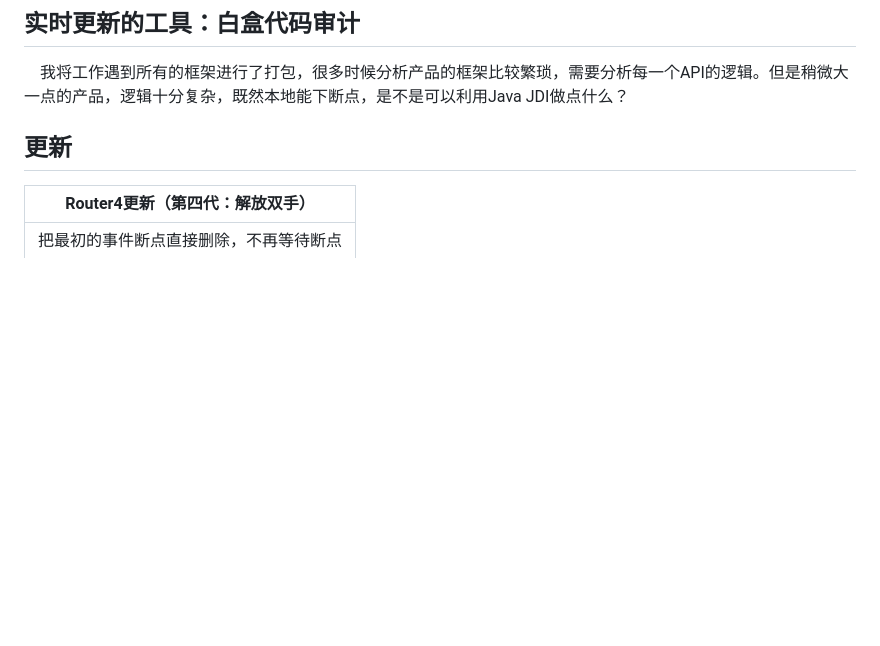
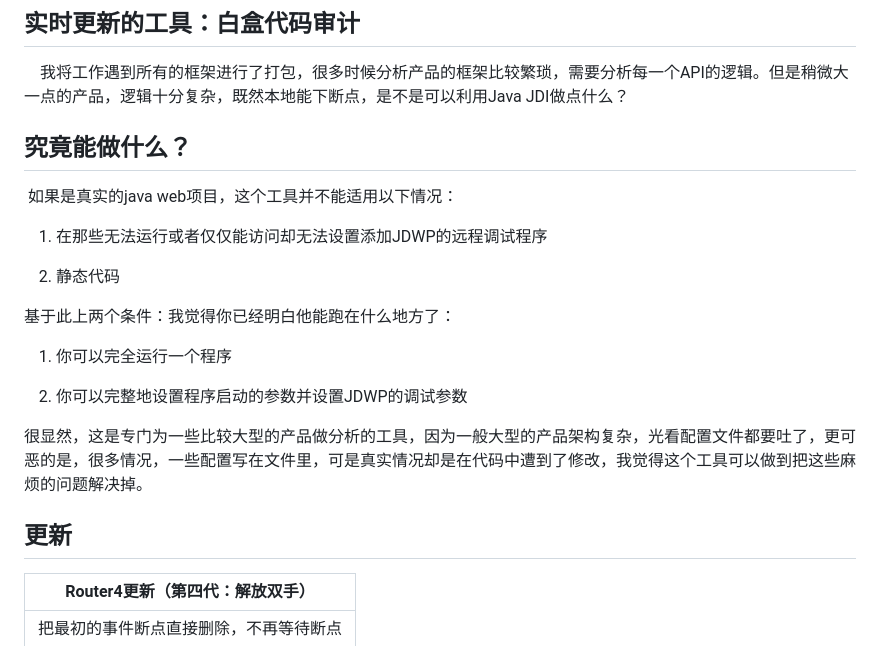
Before and after one commit to kyo-w/router-router, a Markdown page: README.md, the part around one of its changes. GitHub-like rendering; blank space fills up the shorter version.

```diff
--- a/README.md
+++ b/README.md
@@ -7,6 +7,22 @@
 ## 实时更新的工具：白盒代码审计
 
     我将工作遇到所有的框架进行了打包，很多时候分析产品的框架比较繁琐，需要分析每一个API的逻辑。但是稍微大一点的产品，逻辑十分复杂，既然本地能下断点，是不是可以利用Java JDI做点什么？
+
+## 究竟能做什么？
+
+ 如果是真实的java web项目，这个工具并不能适用以下情况：
+
+1. 在那些无法运行或者仅仅能访问却无法设置添加JDWP的远程调试程序
+
+2. 静态代码
+
+基于此上两个条件：我觉得你已经明白他能跑在什么地方了：
+
+1. 你可以完全运行一个程序
+
+2. 你可以完整地设置程序启动的参数并设置JDWP的调试参数
+
+很显然，这是专门为一些比较大型的产品做分析的工具，因为一般大型的产品架构复杂，光看配置文件都要吐了，更可恶的是，很多情况，一些配置写在文件里，可是真实情况却是在代码中遭到了修改，我觉得这个工具可以做到把这些麻烦的问题解决掉。
 
 ## 更新
 
```
Also changed, not shown: other parts of README.md (+11 -5 lines), img/2.jpg (deleted), img/2.png (added), img/3.jpg (deleted), img/3.png (added).
